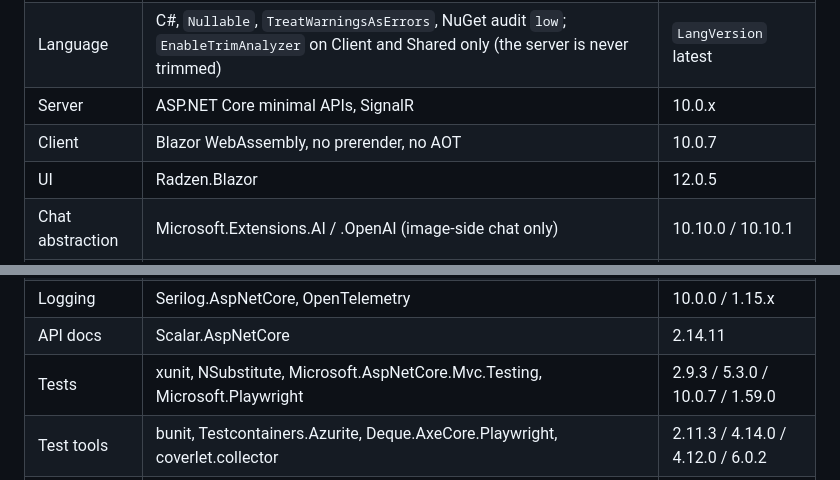
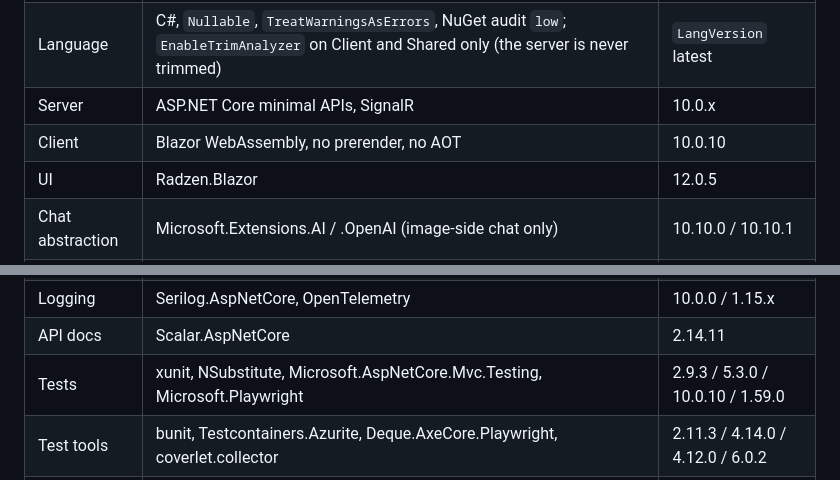
Before and after one commit to punkouter26/PoRedoMedia, a Markdown page: SPEC.md, 2 parts joined by grey strips. Drawn GitHub-style.

Commit message:
Spec: ASP.NET packages at 10.0.10
Co-Authored-By: Claude Opus 5.5 <noreply@anthropic.com>

```diff
--- a/SPEC.md
+++ b/SPEC.md
@@ -73,7 +73,7 @@ A run takes exactly one source and one or more functions valid for its type.
 | SDK | .NET, `global.json` `rollForward: latestMinor` | 10.0.100 (10.0.400 installed) |
 | Language | C#, `Nullable`, `TreatWarningsAsErrors`, NuGet audit `low`; `EnableTrimAnalyzer` on Client and Shared only (the server is never trimmed) | `LangVersion` latest |
 | Server | ASP.NET Core minimal APIs, SignalR | 10.0.x |
-| Client | Blazor WebAssembly, no prerender, no AOT | 10.0.7 |
+| Client | Blazor WebAssembly, no prerender, no AOT | 10.0.10 |
 | UI | Radzen.Blazor | 12.0.5 |
 | Chat abstraction | Microsoft.Extensions.AI / .OpenAI (image-side chat only) | 10.10.0 / 10.10.1 |
 | Caching, resilience | Microsoft.Extensions.Caching.Hybrid, Microsoft.Extensions.Http.Resilience | 10.8.0 / latest 10.x |
@@ -86,7 +86,7 @@ A run takes exactly one source and one or more functions valid for its type.
 | Secrets | Azure.Extensions.AspNetCore.Configuration.Secrets, Azure.Identity | 1.5.1 / 1.21.0 |
 | Logging | Serilog.AspNetCore, OpenTelemetry | 10.0.0 / 1.15.x |
 | API docs | Scalar.AspNetCore | 2.14.11 |
-| Tests | xunit, NSubstitute, Microsoft.AspNetCore.Mvc.Testing, Microsoft.Playwright | 2.9.3 / 5.3.0 / 10.0.7 / 1.59.0 |
+| Tests | xunit, NSubstitute, Microsoft.AspNetCore.Mvc.Testing, Microsoft.Playwright | 2.9.3 / 5.3.0 / 10.0.10 / 1.59.0 |
 | Test tools | bunit, Testcontainers.Azurite, Deque.AxeCore.Playwright, coverlet.collector | 2.11.3 / 4.14.0 / 4.12.0 / 6.0.2 |
 | Mobile | Microsoft.Maui.Controls, CommunityToolkit.Mvvm, Microsoft.ML.OnnxRuntimeGenAI | 10.0.10 / 8.4.0 / 0.15.2 |
 
```
